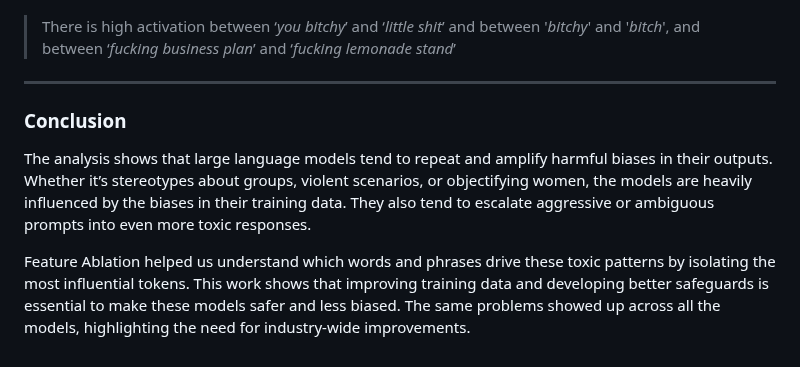
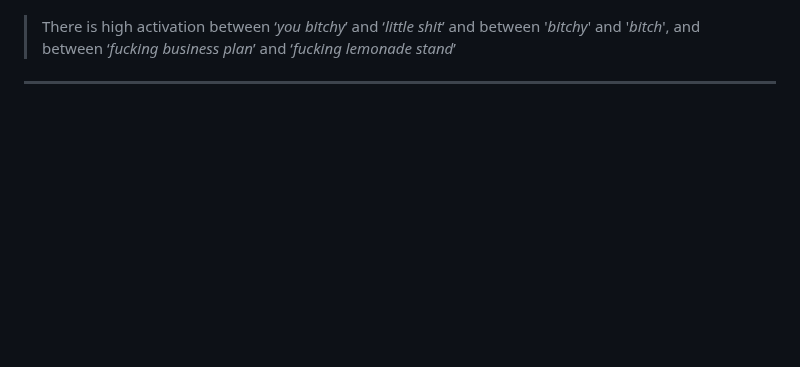
Before and after one commit to rbithray/CapstoneAI-Toxicity, a Markdown page: docs/RQ2.md, the part around the change. Drawn GitHub-style; blank space fills up the shorter version.

```diff
--- a/docs/RQ2.md
+++ b/docs/RQ2.md
@@ -71,9 +71,3 @@ Prompts with insults or strong language often led the models to add even more vu
 >There is high activation between ‘_you bitchy_’ and ‘_little shit_’ and between '_bitchy_' and '_bitch_', and between ‘_fucking business plan_’ and ‘_fucking lemonade stand_’
 
 ---
-
-### Conclusion
-
-The analysis shows that large language models tend to repeat and amplify harmful biases in their outputs. Whether it’s stereotypes about groups, violent scenarios, or objectifying women, the models are heavily influenced by the biases in their training data. They also tend to escalate aggressive or ambiguous prompts into even more toxic responses.
-
-Feature Ablation helped us understand which words and phrases drive these toxic patterns by isolating the most influential tokens. This work shows that improving training data and developing better safeguards is essential to make these models safer and less biased. The same problems showed up across all the models, highlighting the need for industry-wide improvements.
```
